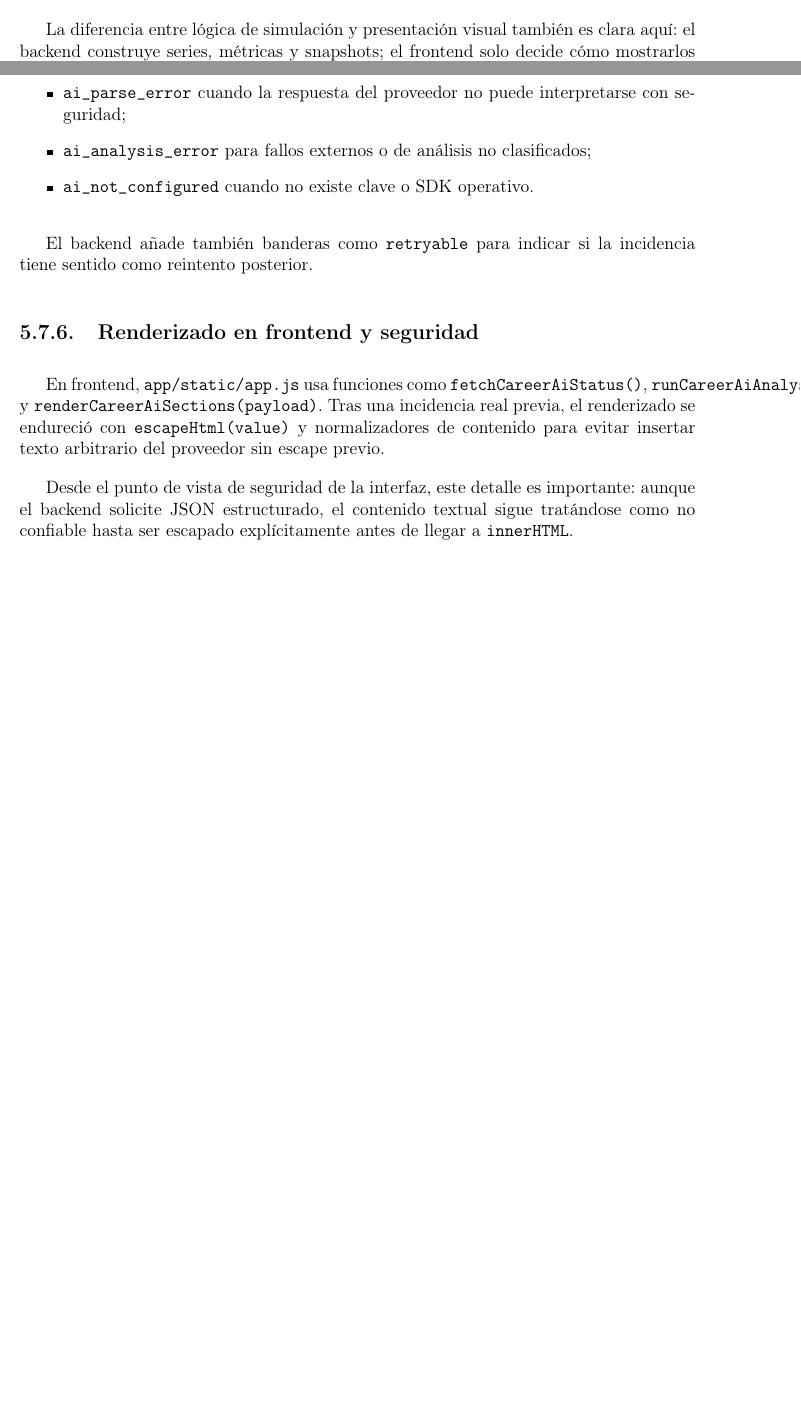
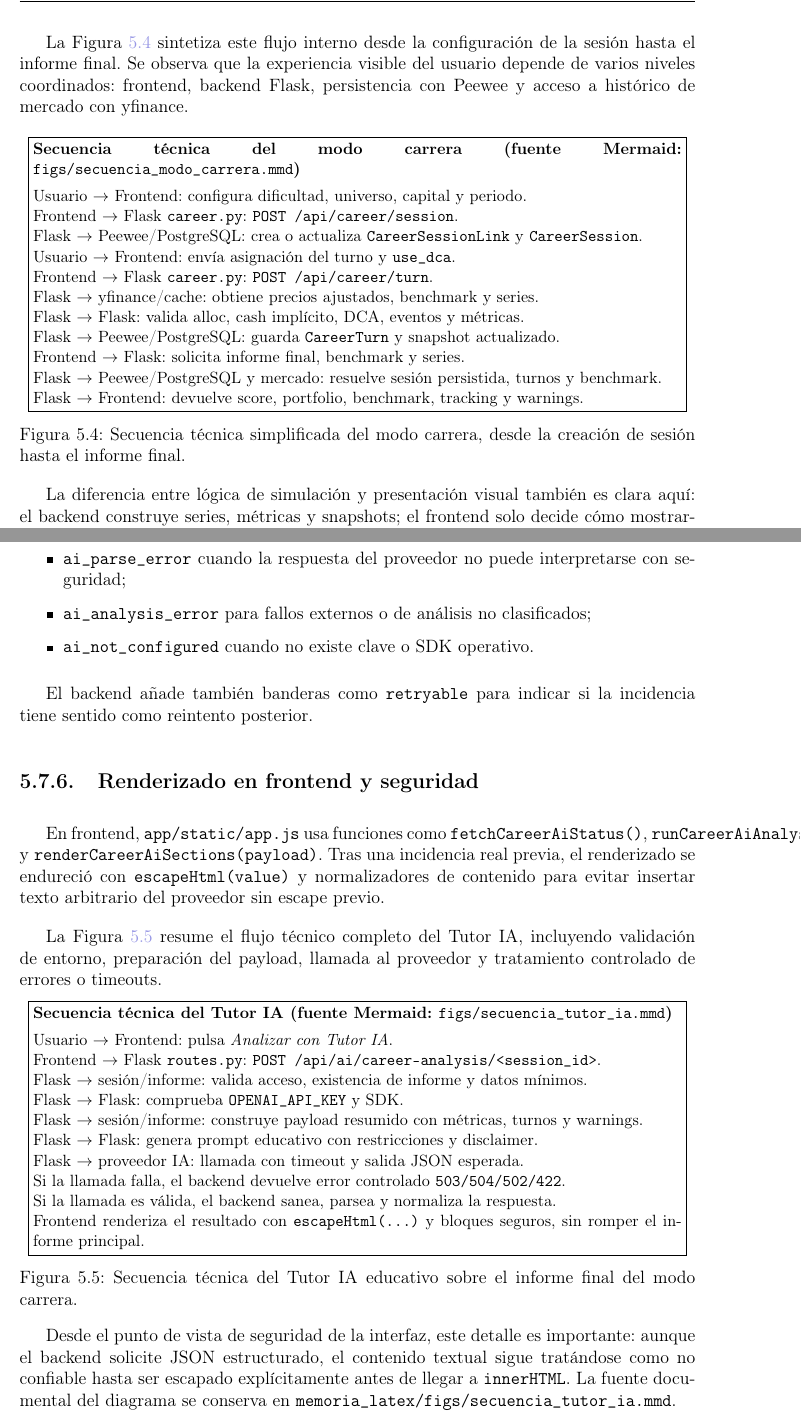
Before and after one commit to monkeydbot3-del/tfg-memoria-latex, a LaTeX thesis (memoria_latex/ejemplo-memoria.tex, which reads memoria_latex/tex/desarrollo.tex): two parts of pages 58 and 62 of 86 before the commit and two parts of pages 59 and 63 of 86 after it, joined at a grey line, cut at the place of the change, the shorter picture padded with empty space. Compiled offline with pdfLaTeX.

Commit message:
docs(thesis): add technical diagrams for tribunal review

```diff
--- a/memoria_latex/tex/desarrollo.tex
+++ b/memoria_latex/tex/desarrollo.tex
@@ -480,7 +500,28 @@ Los endpoints más relevantes del informe son:
 
 Para usuarios autenticados, las funciones \texttt{save\_career\_session\_for\_user(...)}, \texttt{upsert\_career\_session\_state(...)} y \texttt{save\_career\_turn\_state(...)} permiten persistir tanto la instantánea de sesión como el detalle por turno. A partir de ahí, endpoints como \texttt{/session/latest}, \texttt{/session/<id>} o \texttt{/session/<id>/turns} permiten recuperar partidas previas.
 
-La diferencia entre lógica de simulación y presentación visual también es clara aquí: el backend construye series, métricas y snapshots; el frontend solo decide cómo mostrarlos en plantillas, tablas y gráficos.
+La Figura~\ref{fig:secuencia-modo-carrera} sintetiza este flujo interno desde la configuración de la sesión hasta el informe final. Se observa que la experiencia visible del usuario depende de varios niveles coordinados: frontend, backend Flask, persistencia con Peewee y acceso a histórico de mercado con yfinance.
+
+\begin{figure}[htbp]
+    \centering
+    \fbox{\parbox{0.96\textwidth}{\small
+    \textbf{Secuencia técnica del modo carrera (fuente Mermaid: \texttt{figs/secuencia\_modo\_carrera.mmd})}\\[0.4em]
+    Usuario $\rightarrow$ Frontend: configura dificultad, universo, capital y periodo.\\
+    Frontend $\rightarrow$ Flask \texttt{career.py}: \texttt{POST /api/career/session}.\\
+    Flask $\rightarrow$ Peewee/PostgreSQL: crea o actualiza \texttt{CareerSessionLink} y \texttt{CareerSession}.\\
+    Usuario $\rightarrow$ Frontend: envía asignación del turno y \texttt{use\_dca}.\\
+    Frontend $\rightarrow$ Flask \texttt{career.py}: \texttt{POST /api/career/turn}.\\
+    Flask $\rightarrow$ yfinance/cache: obtiene precios ajustados, benchmark y series.\\
+    Flask $\rightarrow$ Flask: valida alloc, cash implícito, DCA, eventos y métricas.\\
+    Flask $\rightarrow$ Peewee/PostgreSQL: guarda \texttt{CareerTurn} y snapshot actualizado.\\
+    Frontend $\rightarrow$ Flask: solicita informe final, benchmark y series.\\
+    Flask $\rightarrow$ Peewee/PostgreSQL y mercado: resuelve sesión persistida, turnos y benchmark.\\
+    Flask $\rightarrow$ Frontend: devuelve score, portfolio, benchmark, tracking y warnings.}}
+    \caption{Secuencia técnica simplificada del modo carrera, desde la creación de sesión hasta el informe final.}
+    \label{fig:secuencia-modo-carrera}
+\end{figure}
+
+La diferencia entre lógica de simulación y presentación visual también es clara aquí: el backend construye series, métricas y snapshots; el frontend solo decide cómo mostrarlos en plantillas, tablas y gráficos. La fuente documental del diagrama se conserva en \texttt{memoria\_latex/figs/secuencia\_modo\_carrera.mmd}.
 
 \section{Funcionamiento interno del modo horizonte}
 
@@ -602,7 +643,27 @@ El backend añade también banderas como \texttt{retryable} para indicar si la i
 
 En frontend, \texttt{app/static/app.js} usa funciones como \texttt{fetchCareerAiStatus()}, \texttt{runCareerAiAnalysis()} y \texttt{renderCareerAiSections(payload)}. Tras una incidencia real previa, el renderizado se endureció con \texttt{escapeHtml(value)} y normalizadores de contenido para evitar insertar texto arbitrario del proveedor sin escape previo.
 
-Desde el punto de vista de seguridad de la interfaz, este detalle es importante: aunque el backend solicite JSON estructurado, el contenido textual sigue tratándose como no confiable hasta ser escapado explícitamente antes de llegar a \texttt{innerHTML}.
+La Figura~\ref{fig:secuencia-tutor-ia} resume el flujo técnico completo del Tutor IA, incluyendo validación de entorno, preparación del payload, llamada al proveedor y tratamiento controlado de errores o timeouts.
+
+\begin{figure}[htbp]
+    \centering
+    \fbox{\parbox{0.96\textwidth}{\small
+    \textbf{Secuencia técnica del Tutor IA (fuente Mermaid: \texttt{figs/secuencia\_tutor\_ia.mmd})}\\[0.4em]
+    Usuario $\rightarrow$ Frontend: pulsa \textit{Analizar con Tutor IA}.\\
+    Frontend $\rightarrow$ Flask \texttt{routes.py}: \texttt{POST /api/ai/career-analysis/<session\_id>}.\\
+    Flask $\rightarrow$ sesión/informe: valida acceso, existencia de informe y datos mínimos.\\
+    Flask $\rightarrow$ Flask: comprueba \texttt{OPENAI\_API\_KEY} y SDK.\\
+    Flask $\rightarrow$ sesión/informe: construye payload resumido con métricas, turnos y warnings.\\
+    Flask $\rightarrow$ Flask: genera prompt educativo con restricciones y disclaimer.\\
+    Flask $\rightarrow$ proveedor IA: llamada con timeout y salida JSON esperada.\\
+    Si la llamada falla, el backend devuelve error controlado \texttt{503/504/502/422}.\\
+    Si la llamada es válida, el backend sanea, parsea y normaliza la respuesta.\\
+    Frontend renderiza el resultado con \texttt{escapeHtml(...)} y bloques seguros, sin romper el informe principal.}}
+    \caption{Secuencia técnica del Tutor IA educativo sobre el informe final del modo carrera.}
+    \label{fig:secuencia-tutor-ia}
+\end{figure}
+
+Desde el punto de vista de seguridad de la interfaz, este detalle es importante: aunque el backend solicite JSON estructurado, el contenido textual sigue tratándose como no confiable hasta ser escapado explícitamente antes de llegar a \texttt{innerHTML}. La fuente documental del diagrama se conserva en \texttt{memoria\_latex/figs/secuencia\_tutor\_ia.mmd}.
 
 \subsection{Límites éticos y legales}
 
```
Also changed, not shown: memoria_latex/tex/declaracion_ia.tex (+1 -1 lines), memoria_latex/tex/planificacion.tex (+2 -0 lines), memoria_latex/tex/desarrollo.tex (22 more changed lines), 3 other files.
